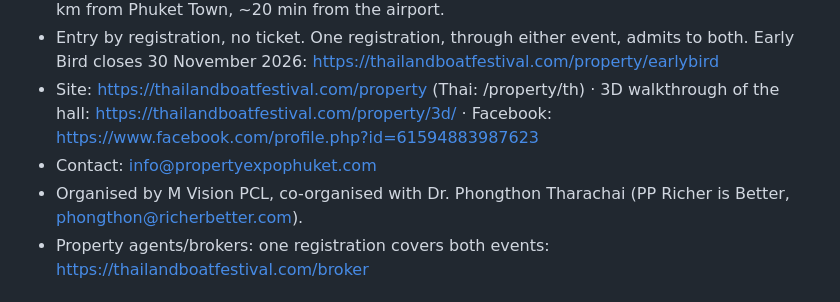
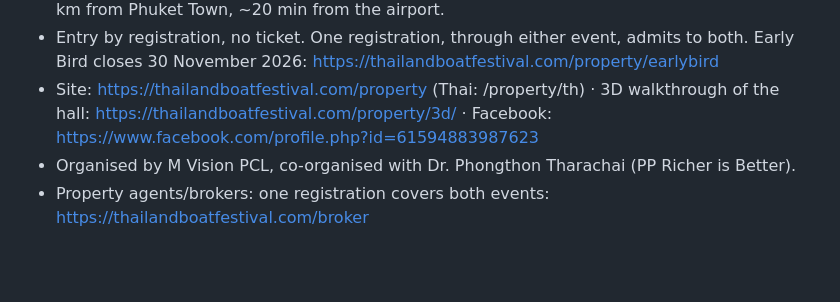
Before and after one commit to owhatphone-mvp/thailand-boat-festival-website, a Markdown page: knowledge/events/phuket-property-expo-2027.md, the part around the change. Drawn GitHub-style; blank space fills up the shorter version.

Commit message:
Sand: keep team emails out of property expo knowledge (Sand never shares team emails)
Co-Authored-By: Claude Opus 5.5 <noreply@anthropic.com>
Claude-Session: https://claude.ai/code/session_011oCRbnFFQKrbNrbcckjLZG

```diff
--- a/knowledge/events/phuket-property-expo-2027.md
+++ b/knowledge/events/phuket-property-expo-2027.md
@@ -8,8 +8,7 @@
 - White House hall (air-conditioned, 50 × 20 m), Boat Lagoon Marina, steps from the docks; 9 km from Phuket Town, ~20 min from the airport.
 - Entry by registration, no ticket. One registration, through either event, admits to both. Early Bird closes 30 November 2026: https://thailandboatfestival.com/property/earlybird
 - Site: https://thailandboatfestival.com/property (Thai: /property/th) · 3D walkthrough of the hall: https://thailandboatfestival.com/property/3d/ · Facebook: https://www.facebook.com/profile.php?id=61594883987623
-- Contact: info@propertyexpophuket.com
-- Organised by M Vision PCL, co-organised with Dr. Phongthon Tharachai (PP Richer is Better, phongthon@richerbetter.com).
+- Organised by M Vision PCL, co-organised with Dr. Phongthon Tharachai (PP Richer is Better).
 - Property agents/brokers: one registration covers both events: https://thailandboatfestival.com/broker
 
 ## Confirmed in the hall so far (announced on the expo's Facebook page)
```
